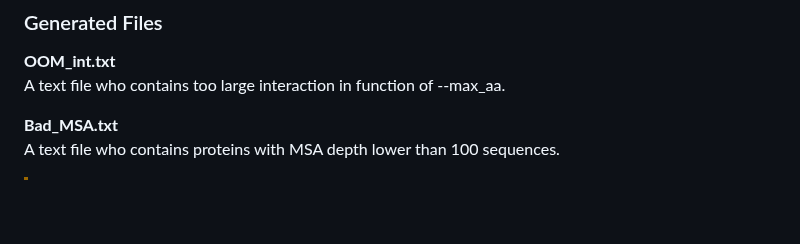
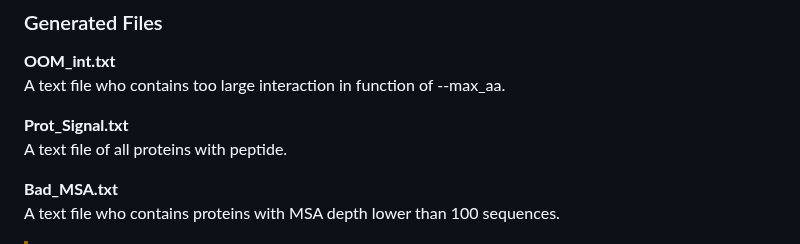
Before and after one commit to Qrouger/PPIFold, a Markdown page: README.md, the part around the change. Rendered like a GitHub page; blank space fills up the shorter version.

```diff
--- a/README.md
+++ b/README.md
@@ -136,6 +136,9 @@ The black boxes represent either bad PAE, homo-oligomer or too large total prote
 **OOM_int.txt<br>**
 A text file who contains too large interaction in function of --max_aa.<br>
 
+**Prot_Signal.txt<br>**
+A text file of all proteins with peptide.<br>
+
 **Bad_MSA.txt<br>**
 A text file who contains proteins with MSA depth lower than 100 sequences.<br>
 > [!WARNING]
```
